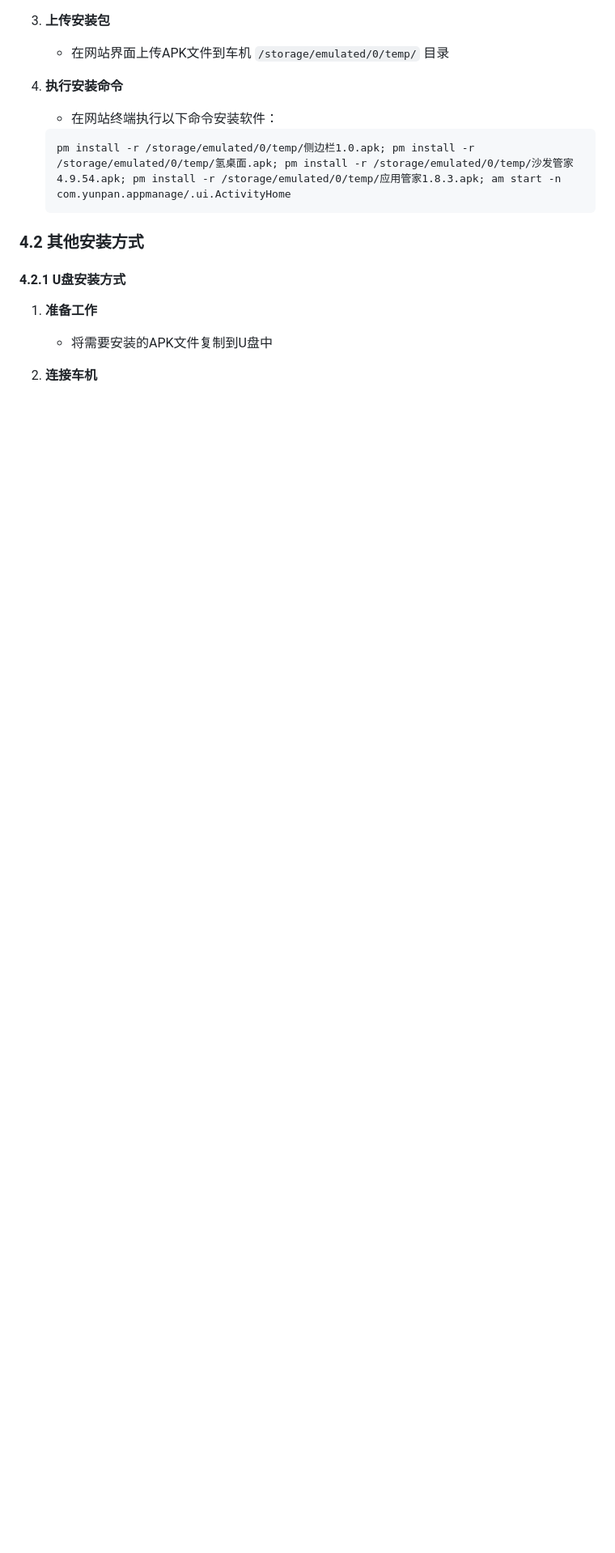
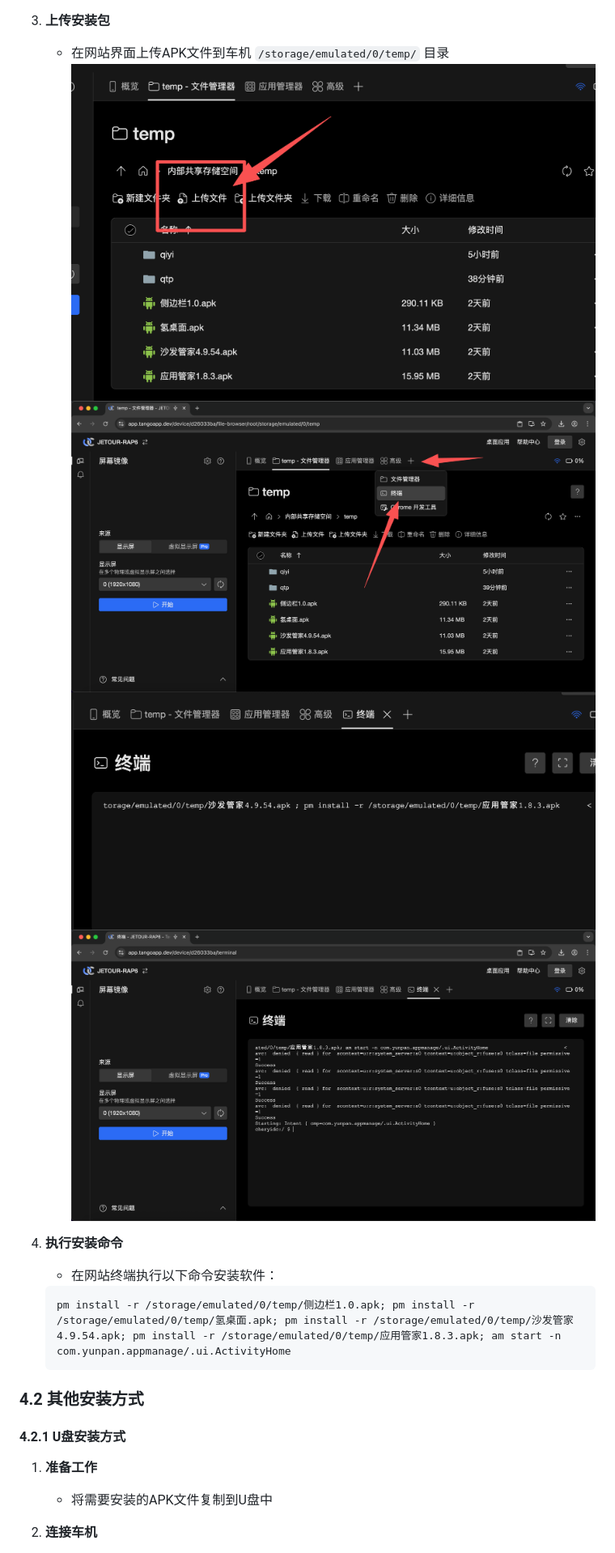
Before and after one commit to jyz0501/jetour-adbtool-usage, a Markdown page: README.md, the part around one of its changes. Shown at 81% size. Drawn GitHub-style; pictures changed too: img/tang9-2.png (added); blank space fills up the shorter version.

Commit message:
Add Tango installation screenshots

```diff
--- a/README.md
+++ b/README.md
@@ -115,6 +122,10 @@
 
 3. **上传安装包**
    - 在网站界面上传APK文件到车机 `/storage/emulated/0/temp/` 目录
+   ![tango8](img/tango8.png)
+   ![tango9](img/tango9.png)
+   ![tango9-1](img/tango9-1.png)
+   ![tang9-2](img/tang9-2.png)
 
 4. **执行安装命令**
    - 在网站终端执行以下命令安装软件：
```
Also changed, not shown: other parts of README.md (+7 -0 lines).
